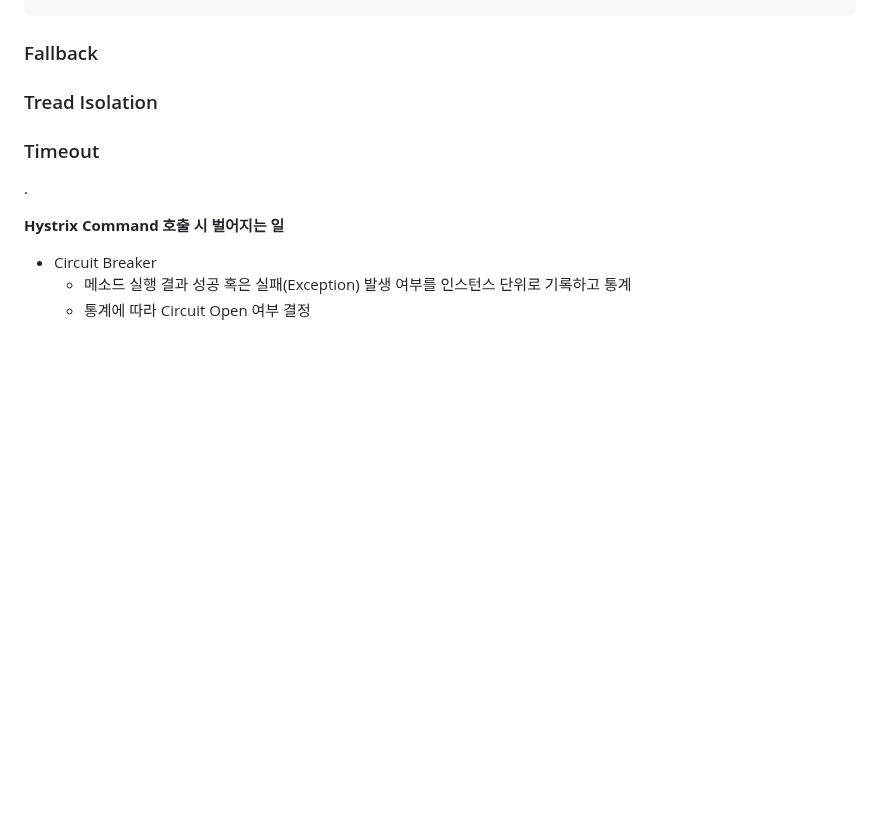
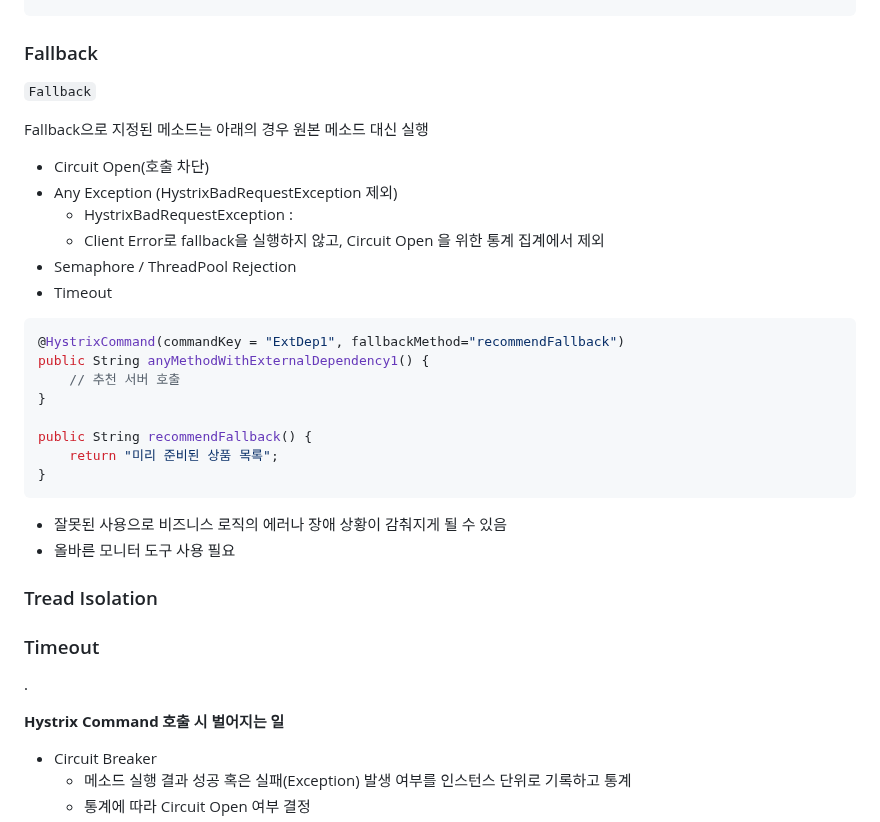
Before and after one commit to jihunparkme/blog, a Markdown page: contents/11st-msa.md, the part around the change. Drawn GitHub-style; blank space fills up the shorter version.

Commit message:
[11st MSA] Hystrix Fallback

````diff
--- a/contents/11st-msa.md
+++ b/contents/11st-msa.md
@@ -128,7 +128,30 @@ public String anyMethodWithExternalDependency2() {
 
 ### Fallback
 
+`Fallback`
 
+Fallback으로 지정된 메소드는 아래의 경우 원본 메소드 대신 실행
+
+- Circuit Open(호출 차단)
+- Any Exception (HystrixBadRequestException 제외)
+  - HystrixBadRequestException :
+  - Client Error로 fallback을 실행하지 않고, Circuit Open 을 위한 통계 집계에서 제외
+- Semaphore / ThreadPool Rejection
+- Timeout
+
+```java
+@HystrixCommand(commandKey = "ExtDep1", fallbackMethod="recommendFallback")
+public String anyMethodWithExternalDependency1() {
+    // 추천 서버 호출
+}
+
+public String recommendFallback() {
+    return "미리 준비된 상품 목록";
+}
+```
+
+- 잘못된 사용으로 비즈니스 로직의 에러나 장애 상황이 감춰지게 될 수 있음
+- 올바른 모니터 도구 사용 필요
 
 ### Tread Isolation
 
````
